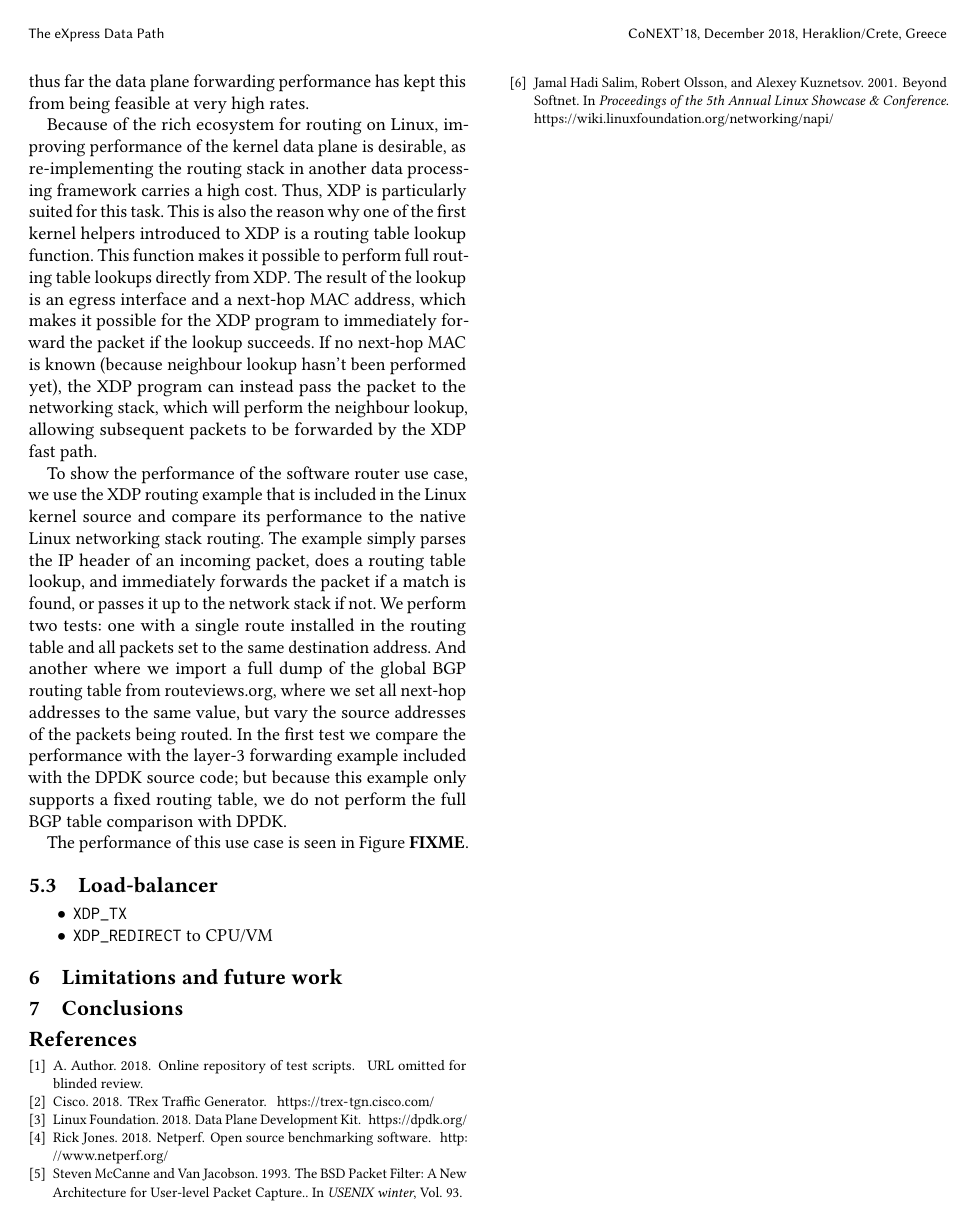
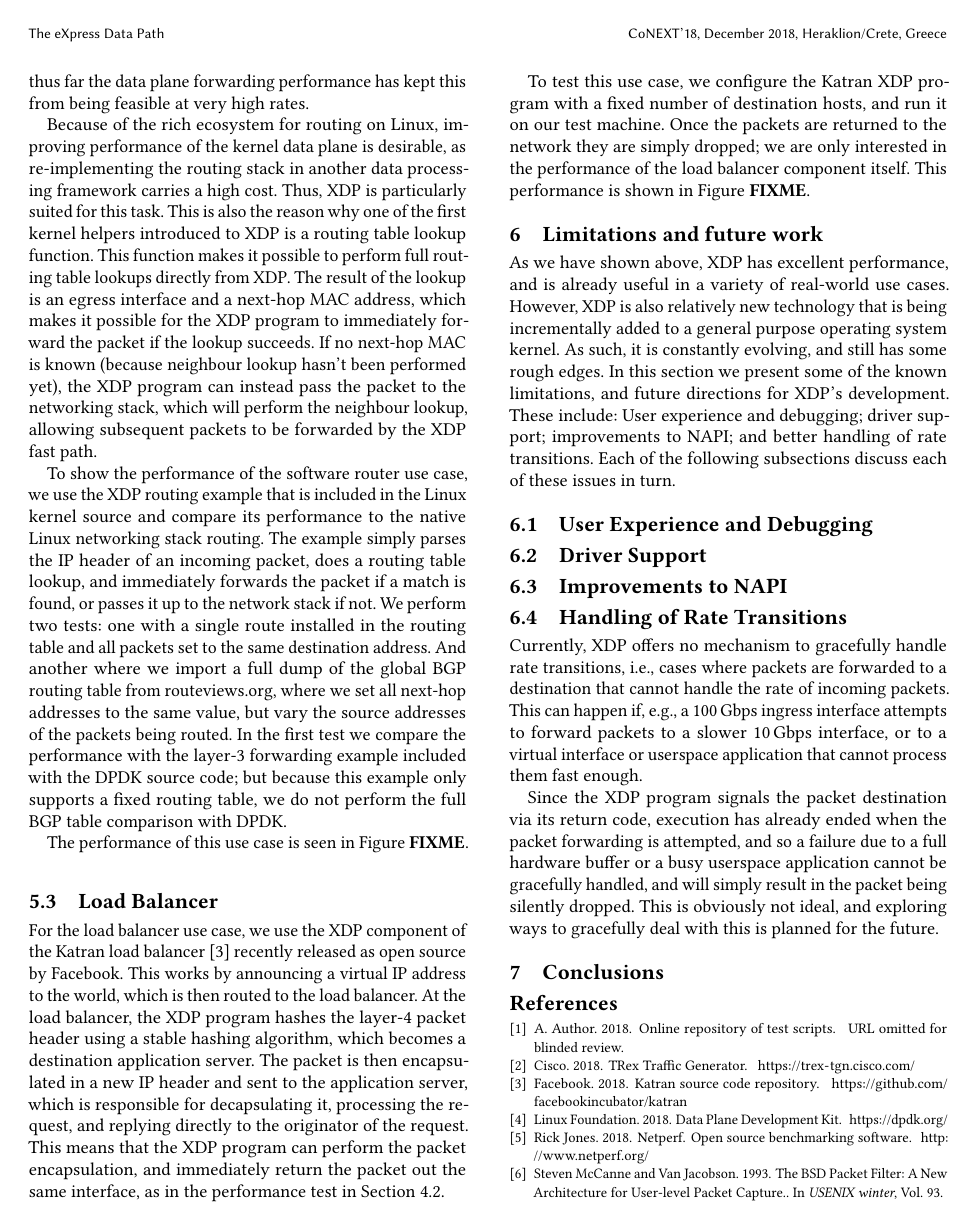
Before and after one commit to tohojo/xdp-paper, a LaTeX paper (xdp-paper.tex): page 9 of 9 before the commit and page 9 of 10 after it. Compiled offline with pdfLaTeX.

Commit message:
Start on limitations and future work
Signed-off-by: Toke Høiland-Jørgensen <toke@toke.dk>

```diff
--- a/xdp-paper.tex
+++ b/xdp-paper.tex
@@ -737,15 +737,66 @@ perform the full BGP table comparison with DPDK.
 
 The performance of this use case is seen in Figure~\textbf{FIXME}.
 
-\subsection{Load-balancer}
-\label{sec:org685e28c}
-\begin{itemize}
-\item \texttt{XDP\_TX}
-\item \texttt{XDP\_REDIRECT} to CPU/VM
-\end{itemize}
+\subsection{Load Balancer}
+\label{sec:load-balancer}
+For the load balancer use case, we use the XDP component of the Katran load
+balancer~\cite{katran} recently released as open source by Facebook. This works
+by announcing a virtual IP address to the world, which is then routed to the
+load balancer. At the load balancer, the XDP program hashes the layer-4 packet
+header using a stable hashing algorithm, which becomes a destination application
+server. The packet is then encapsulated in a new IP header and sent to the
+application server, which is responsible for decapsulating it, processing the
+request, and replying directly to the originator of the request. This means that
+the XDP program can perform the packet encapsulation, and immediately return the
+packet out the same interface, as in the performance test in
+Section~\ref{sec:pack-mirr-perf}.
+
+To test this use case, we configure the Katran XDP program with a fixed number
+of destination hosts, and run it on our test machine. Once the packets are
+returned to the network they are simply dropped; we are only interested in the
+performance of the load balancer component itself. This performance is shown in
+Figure~\textbf{FIXME}.
 
 \section{Limitations and future work}
 \label{sec:limitations}
+%- Busy polling
+%- UX: error msg + debug
+%- driver support
+%- REDIRECT vs ndo_xdp_xmit
+%- queueing
+As we have shown above, XDP has excellent performance, and is already useful in
+a variety of real-world use cases. However, XDP is also relatively new
+technology that is being incrementally added to a general purpose operating
+system kernel. As such, it is constantly evolving, and still has some rough
+edges. In this section we present some of the known limitations, and future
+directions for XDP's development. These include: User experience and debugging;
+driver support; improvements to NAPI; and better handling of rate transitions.
+Each of the following subsections discuss each of these issues in turn.
+% FIXME: CONFIG_RETPOLINE
+
+\subsection{User Experience and Debugging}
+\label{sec:user-exper-debugg}
+
+\subsection{Driver Support}
+\label{sec:driver-support}
+
+\subsection{Improvements to NAPI}
+\label{sec:improvements-napi}
+
+\subsection{Handling of Rate Transitions}
+\label{sec:handl-rate-trans}
+Currently, XDP offers no mechanism to gracefully handle rate transitions, i.e.,
+cases where packets are forwarded to a destination that cannot handle the rate
+of incoming packets. This can happen if, e.g., a 100\,Gbps ingress interface
+attempts to forward packets to a slower 10\,Gbps interface, or to a virtual
+interface or userspace application that cannot process them fast enough.
+
+Since the XDP program signals the packet destination via its return code,
+execution has already ended when the packet forwarding is attempted, and so a
+failure due to a full hardware buffer or a busy userspace application cannot be
+gracefully handled, and will simply result in the packet being silently dropped.
+This is obviously not ideal, and exploring ways to gracefully deal with this is
+planned for the future.
 
 
 \section{Conclusions}
```
Also changed, not shown: xdp.bib (+8 -0 lines), xdp-paper.pdf.
